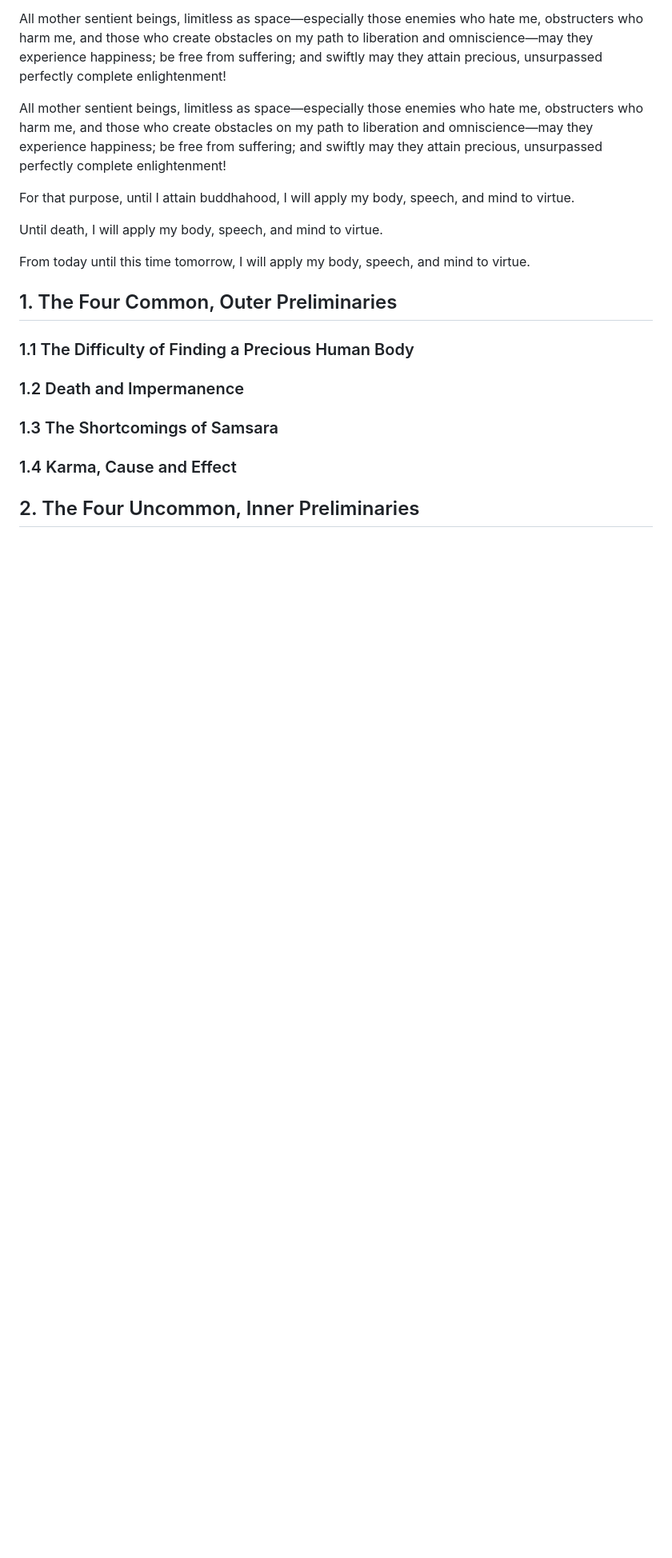
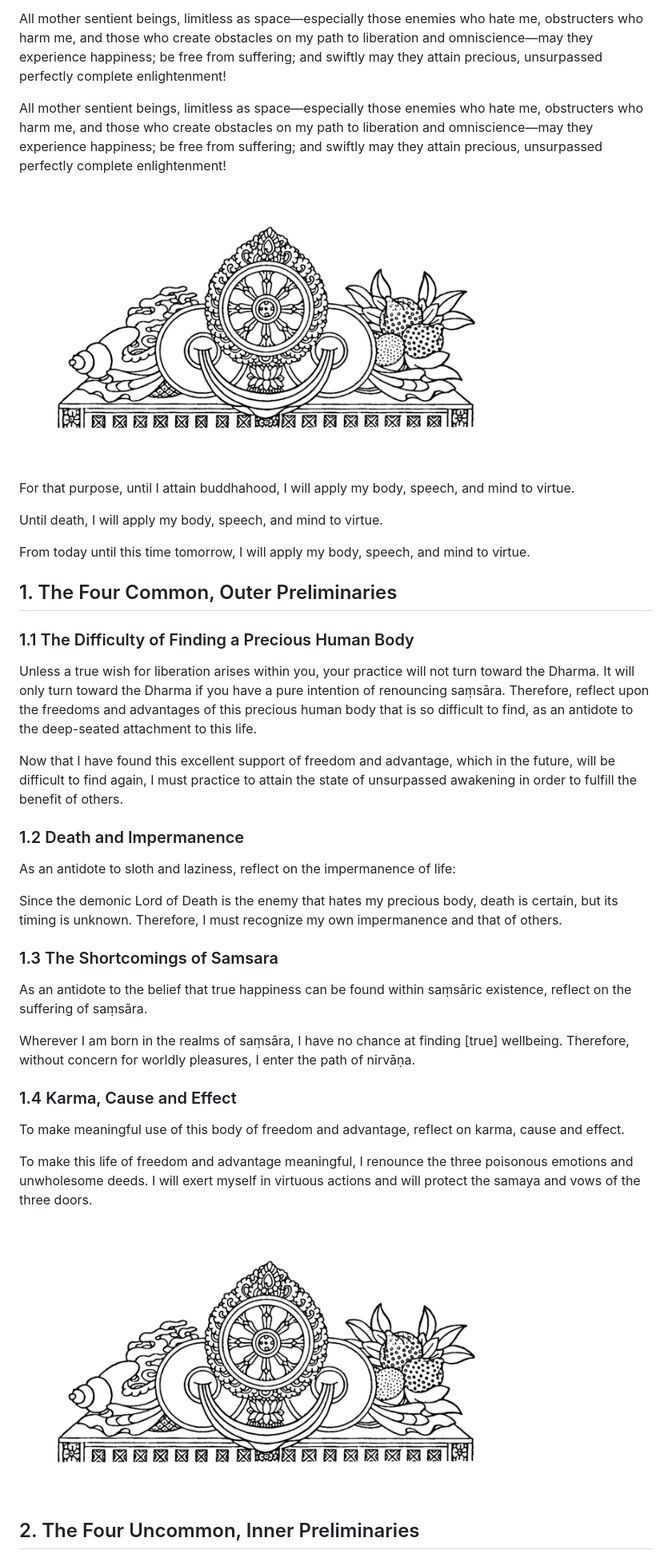
Before and after one commit to ryanallen/dharma, a Markdown page: README.md, the part around one of its changes. Shown at 80% size. Drawn GitHub-style; pictures changed too: .imgs/offering-2.png (added); blank space fills up the shorter version.

```diff
--- a/README.md
+++ b/README.md
@@ -348,6 +352,8 @@ All mother sentient beings, limitless as space—especially those enemies who ha
 
 All mother sentient beings, limitless as space—especially those enemies who hate me, obstructers who harm me, and those who create obstacles on my path to liberation and omniscience—may they experience happiness; be free from suffering; and swiftly may they attain precious, unsurpassed perfectly complete enlightenment!
 
+![alt text](.imgs/offering-2.png)
+
 For that purpose, until I attain buddhahood, I will apply my body, speech, and mind to virtue.
 
 Until death, I will apply my body, speech, and mind to virtue.
@@ -356,8 +362,29 @@ From today until this time tomorrow, I will apply my body, speech, and mind to v
 
 ## 1. The Four Common, Outer Preliminaries
 ### 1.1 The Difficulty of Finding a Precious Human Body
+
+Unless a true wish for liberation arises within you, your practice will not turn toward the Dharma. It will only turn toward the Dharma if you have a pure intention of renouncing saṃsāra. Therefore, reflect upon the freedoms and advantages of this precious human body that is so difficult to find, as an antidote to the deep-seated attachment to this life.
+
+Now that I have found this excellent support of freedom and advantage, which in the future, will be difficult to find again, I must practice to attain the state of unsurpassed awakening in order to fulfill the benefit of others.
+
 ### 1.2 Death and Impermanence
+
+As an antidote to sloth and laziness, reflect on the impermanence of life:
+
+Since the demonic Lord of Death is the enemy that hates my precious body, death is certain, but its timing is unknown. Therefore, I must recognize my own impermanence and that of others.
+
 ### 1.3 The Shortcomings of Samsara
+
+As an antidote to the belief that true happiness can be found within saṃsāric existence, reflect on the suffering of saṃsāra.
+
+Wherever I am born in the realms of saṃsāra, I have no chance at finding [true] wellbeing. Therefore, without concern for worldly pleasures, I enter the path of nirvāṇa.
+
 ### 1.4 Karma, Cause and Effect
 
+To make meaningful use of this body of freedom and advantage, reflect on karma, cause and effect.
+
+To make this life of freedom and advantage meaningful, I renounce the three poisonous emotions and unwholesome deeds. I will exert myself in virtuous actions and will protect the samaya and vows of the three doors.
+
+![alt text](.imgs/offering-2.png)
+
 ## 2. The Four Uncommon, Inner Preliminaries
```
Also changed, not shown: other parts of README.md (+30 -0 lines), .imgs/flower.png (added), .imgs/offering.png (added), .imgs/tree.jpg (added).
